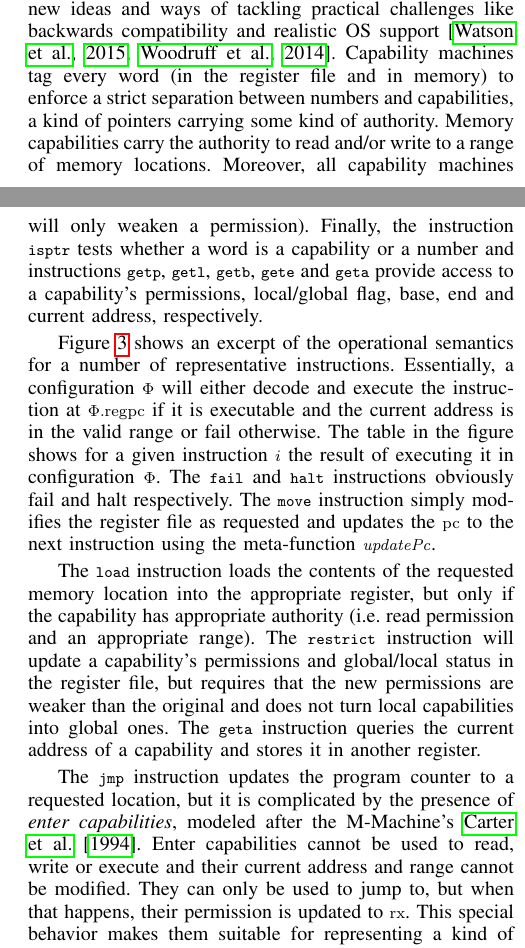
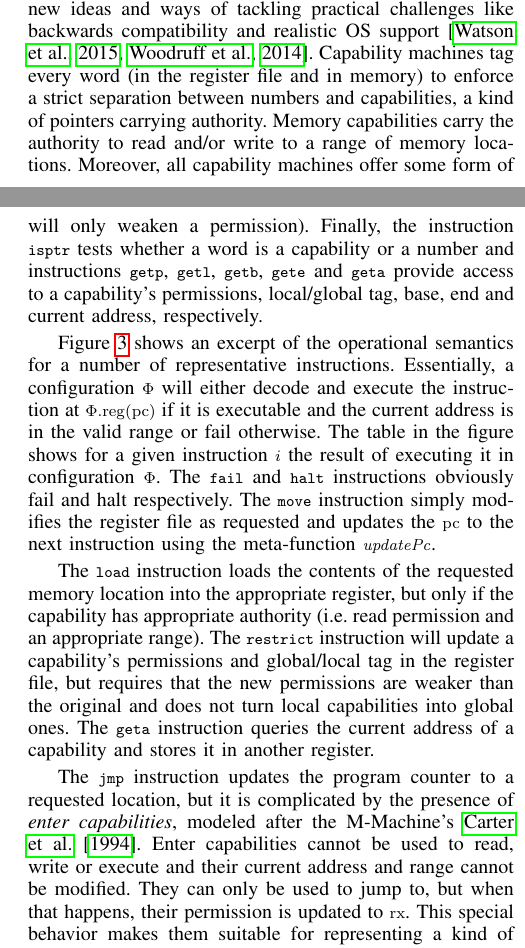
Before and after one commit to dominiquedevriese/capability-machine-reasoning-on-paper, a LaTeX paper (csf-2017/paper.tex): two parts of the columns of pages 1 and 3 of 14, joined at a grey line, cut so that both start at the same text. Compiled offline with pdfLaTeX; a missing font is replaced by an installed copy or a similar font; a LaTeX package or settings file that is missing is left out.

Commit message:
a few changes in introduction and capability machine section (taking a break until later/tomorrow)

```diff
--- a/csf-2017/paper.tex
+++ b/csf-2017/paper.tex
@@ -464,7 +464,7 @@ challenges like backwards compatibility and realistic OS
 support~\citep{Watson2015Cheri,Woodruff:2014:CCM:2665671.2665740}. Capability
 machines tag every word (in the register file and in memory) to
 enforce a strict separation between numbers and capabilities, a kind
-of pointers carrying some kind of authority. Memory capabilities carry
+of pointers carrying authority. Memory capabilities carry
 the authority to read and/or write to a range of memory
 locations. Moreover, all capability machines
 offer some form of \emph{object capabilities}, which represent the
@@ -944,7 +944,7 @@ instructions take care that the resulting capability always carries less
 authority than the original (e.g. restrict will only weaken a permission).
 Finally, the instruction $\isptr{}{}$ tests whether a word is a capability or a
 number and instructions $\getp{}{}$, $\getl{}{}$, $\getb{}{}$, $\gete{}{}$ and
-$\geta{}{}$ provide access to a capability's permissions, local/global flag, base,
+$\geta{}{}$ provide access to a capability's permissions, local/global tag, base,
 end and current address, respectively.
 
 \begin{comment}
@@ -1010,7 +1010,7 @@ end and current address, respectively.
 \end{comment}
 \figurename~\ref{fig:op-sem} shows an excerpt of the operational semantics for a
 number of representative instructions. Essentially, a configuration $\Phi$ will
-either decode and execute the instruction at $\memreg{\pcreg}$ if it is
+either decode and execute the instruction at $\memreg(\pcreg)$ if it is
 executable and the current address is in the valid range or fail otherwise. The
 table in the figure shows for a given instruction $i$ the result of executing it
 in configuration $\Phi$. The $\fail$ and $\halt$ instructions obviously fail and
@@ -1021,7 +1021,7 @@ meta-function $\stdUpdatePc{}$.
 The $\load{}{}$ instruction loads the contents of the requested memory location
 into the appropriate register, but only if the capability has appropriate
 authority (i.e.\ read permission and an appropriate range). The $\restricttwo{}{}$
-instruction will update a capability's permissions and global/local status in
+instruction will update a capability's permissions and global/local tag in
 the register file, but requires that the new permissions are weaker than the
 original and does not turn local capabilities into global ones. The $\geta{}{}$
 instruction queries the current address of a capability and stores it in another
```
Also changed, not shown: csf-2017/paper.tex (8 more changed lines).
